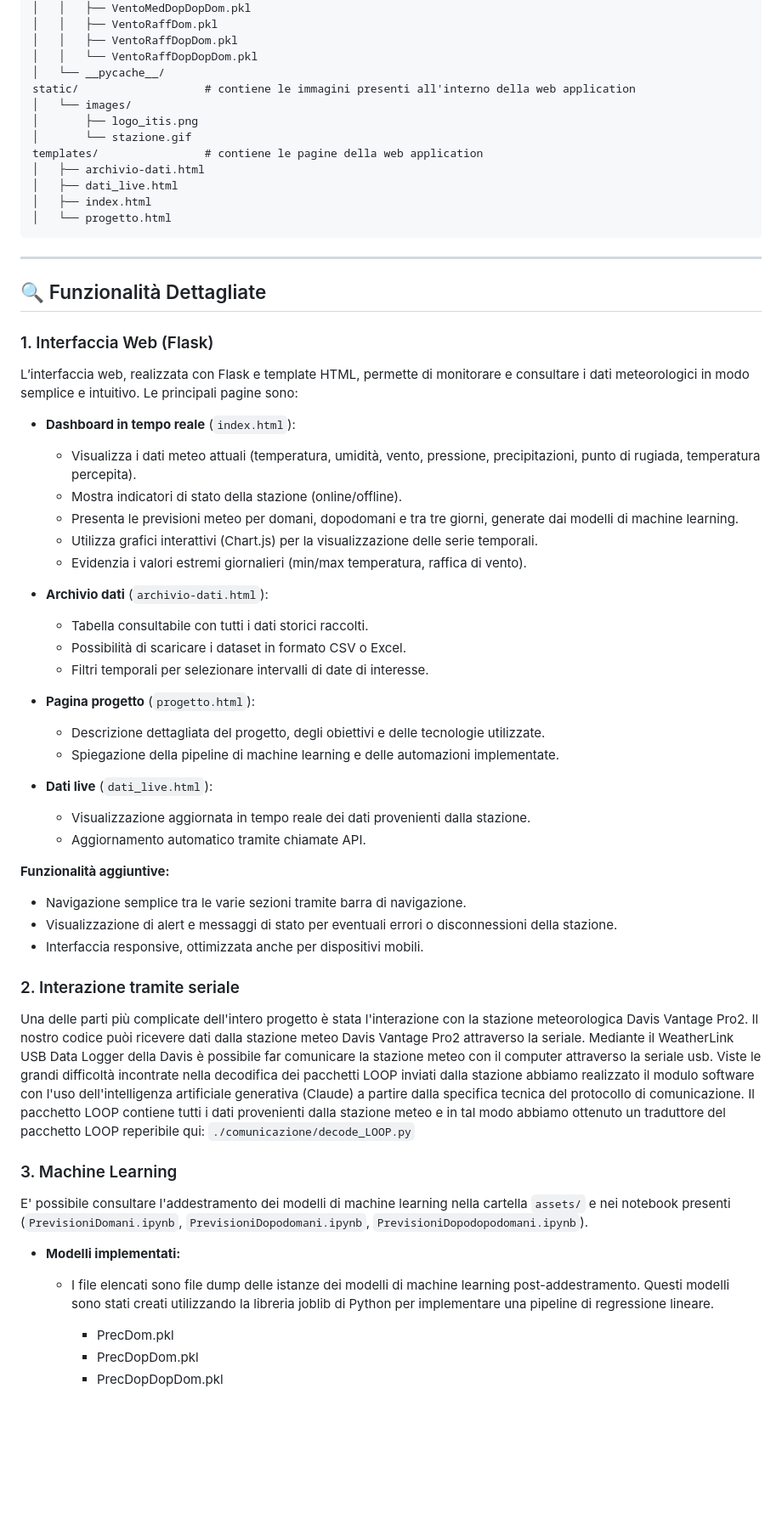
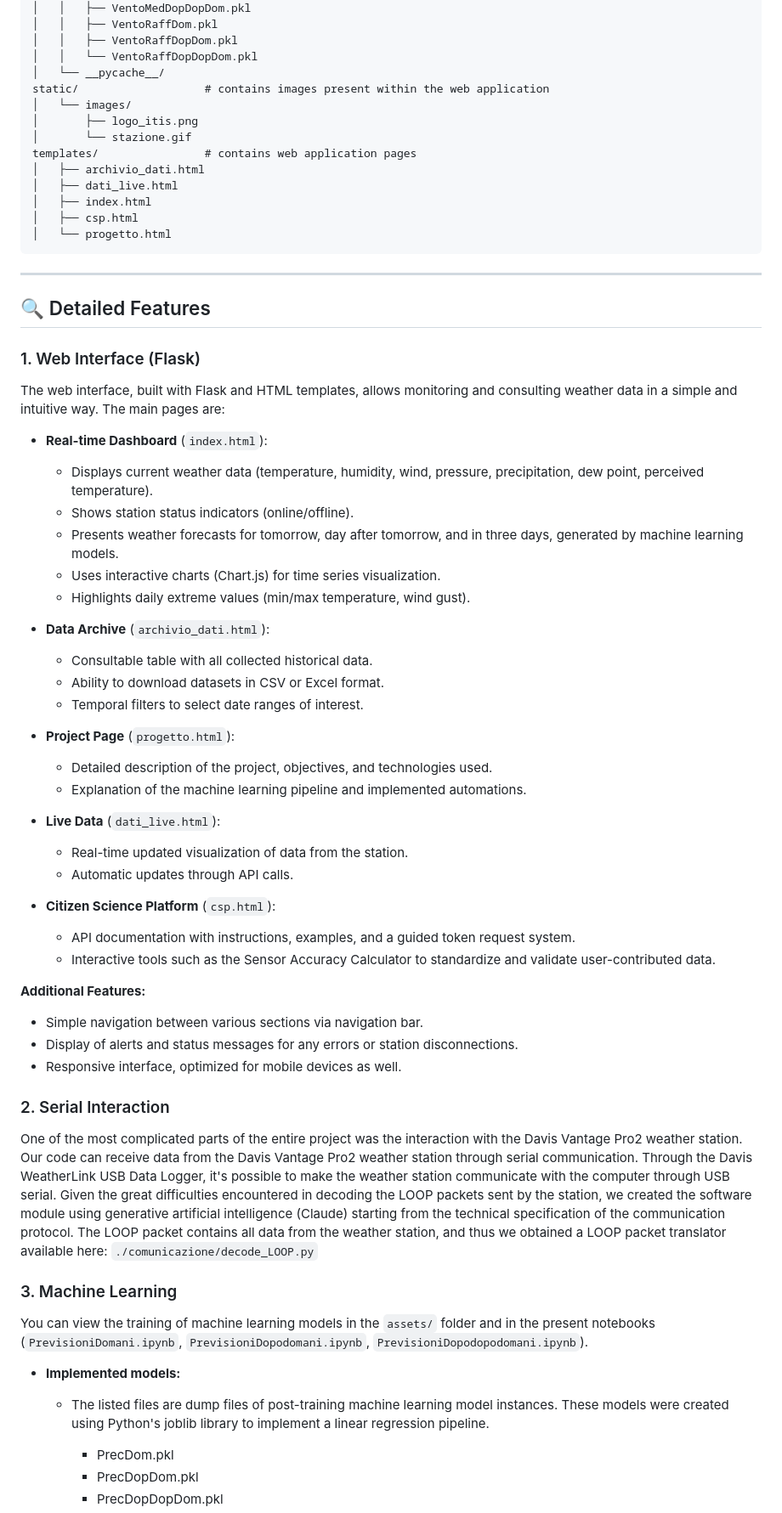
Before and after one commit to itisAE/Stazione-meteo, a Markdown page: README.md, the part around the change printed below. Shown: that part at 85% size. Rendered like a GitHub page; blank space fills up the shorter version.

````diff
--- a/README.md
+++ b/README.md
@@ -109,56 +108,61 @@ machine_learning/         # permette di creare le previsioni meteorologiche
 │   │   ├── VentoRaffDopDom.pkl
 │   │   └── VentoRaffDopDopDom.pkl
 │   └── __pycache__/
-static/                   # contiene le immagini presenti all'interno della web application
+static/                   # contains images present within the web application
 │   └── images/
 │       ├── logo_itis.png
 │       └── stazione.gif
-templates/                # contiene le pagine della web application
-│   ├── archivio-dati.html
+templates/                # contains web application pages
+│   ├── archivio_dati.html
 │   ├── dati_live.html
 │   ├── index.html
+│   ├── csp.html
 │   └── progetto.html
 ```
 
 ---
 
-## 🔍 Funzionalità Dettagliate
+## 🔍 Detailed Features
 
-### 1. Interfaccia Web (Flask)
-L’interfaccia web, realizzata con Flask e template HTML, permette di monitorare e consultare i dati meteorologici in modo semplice e intuitivo. Le principali pagine sono:
+### 1. Web Interface (Flask)
+The web interface, built with Flask and HTML templates, allows monitoring and consulting weather data in a simple and intuitive way. The main pages are:
 
-- **Dashboard in tempo reale** (`index.html`):
-  - Visualizza i dati meteo attuali (temperatura, umidità, vento, pressione, precipitazioni, punto di rugiada, temperatura percepita).
-  - Mostra indicatori di stato della stazione (online/offline).
-  - Presenta le previsioni meteo per domani, dopodomani e tra tre giorni, generate dai modelli di machine learning.
-  - Utilizza grafici interattivi (Chart.js) per la visualizzazione delle serie temporali.
-  - Evidenzia i valori estremi giornalieri (min/max temperatura, raffica di vento).
+- **Real-time Dashboard** (`index.html`):
+  - Displays current weather data (temperature, humidity, wind, pressure, precipitation, dew point, perceived temperature).
+  - Shows station status indicators (online/offline).
+  - Presents weather forecasts for tomorrow, day after tomorrow, and in three days, generated by machine learning models.
+  - Uses interactive charts (Chart.js) for time series visualization.
+  - Highlights daily extreme values (min/max temperature, wind gust).
 
-- **Archivio dati** (`archivio-dati.html`):
-  - Tabella consultabile con tutti i dati storici raccolti.
-  - Possibilità di scaricare i dataset in formato CSV o Excel.
-  - Filtri temporali per selezionare intervalli di date di interesse.
+- **Data Archive** (`archivio_dati.html`):
+  - Consultable table with all collected historical data.
+  - Ability to download datasets in CSV or Excel format.
+  - Temporal filters to select date ranges of interest.
 
-- **Pagina progetto** (`progetto.html`):
-  - Descrizione dettagliata del progetto, degli obiettivi e delle tecnologie utilizzate.
-  - Spiegazione della pipeline di machine learning e delle automazioni implementate.
+- **Project Page** (`progetto.html`):
+  - Detailed description of the project, objectives, and technologies used.
+  - Explanation of the machine learning pipeline and implemented automations.
 
-- **Dati live** (`dati_live.html`):
-  - Visualizzazione aggiornata in tempo reale dei dati provenienti dalla stazione.
-  - Aggiornamento automatico tramite chiamate API.
+- **Live Data** (`dati_live.html`):
+  - Real-time updated visualization of data from the station.
+  - Automatic updates through API calls.
 
-**Funzionalità aggiuntive:**
-- Navigazione semplice tra le varie sezioni tramite barra di navigazione.
-- Visualizzazione di alert e messaggi di stato per eventuali errori o disconnessioni della stazione.
-- Interfaccia responsive, ottimizzata anche per dispositivi mobili.
+- **Citizen Science Platform** (`csp.html`):
+  - API documentation with instructions, examples, and a guided token request system.
+  - Interactive tools such as the Sensor Accuracy Calculator to standardize and validate user-contributed data.
 
-### 2. Interazione tramite seriale
-Una delle parti più complicate dell'intero progetto è stata l'interazione con la stazione meteorologica Davis Vantage Pro2. Il nostro codice puòi ricevere dati dalla stazione meteo Davis Vantage Pro2 attraverso la seriale. Mediante il WeatherLink USB Data Logger della Davis è possibile far comunicare la stazione meteo con il computer attraverso la seriale usb. Viste le grandi difficoltà incontrate nella decodifica dei pacchetti LOOP inviati dalla stazione abbiamo realizzato il modulo software con l'uso dell'intelligenza artificiale generativa (Claude) a partire dalla specifica tecnica del protocollo di comunicazione. Il pacchetto LOOP contiene tutti i dati provenienti dalla stazione meteo e in tal modo abbiamo ottenuto un traduttore del pacchetto LOOP reperibile qui: `./comunicazione/decode_LOOP.py`
+**Additional Features:**
+- Simple navigation between various sections via navigation bar.
+- Display of alerts and status messages for any errors or station disconnections.
+- Responsive interface, optimized for mobile devices as well.
+
+### 2. Serial Interaction
+One of the most complicated parts of the entire project was the interaction with the Davis Vantage Pro2 weather station. Our code can receive data from the Davis Vantage Pro2 weather station through serial communication. Through the Davis WeatherLink USB Data Logger, it's possible to make the weather station communicate with the computer through USB serial. Given the great difficulties encountered in decoding the LOOP packets sent by the station, we created the software module using generative artificial intelligence (Claude) starting from the technical specification of the communication protocol. The LOOP packet contains all data from the weather station, and thus we obtained a LOOP packet translator available here: `./comunicazione/decode_LOOP.py`
 
 ### 3. Machine Learning
-E' possibile consultare l'addestramento dei modelli di machine learning nella cartella `assets/` e nei notebook presenti (`PrevisioniDomani.ipynb`, `PrevisioniDopodomani.ipynb`, `PrevisioniDopodopodomani.ipynb`).
-- **Modelli implementati:**
-  - I file elencati sono file dump delle istanze dei modelli di machine learning post-addestramento. Questi modelli sono stati creati utilizzando la libreria joblib di Python per implementare una pipeline di regressione lineare.
+You can view the training of machine learning models in the `assets/` folder and in the present notebooks (`PrevisioniDomani.ipynb`, `PrevisioniDopodomani.ipynb`, `PrevisioniDopodopodomani.ipynb`).
+- **Implemented models:**
+  - The listed files are dump files of post-training machine learning model instances. These models were created using Python's joblib library to implement a linear regression pipeline.
 
     - PrecDom.pkl
     - PrecDopDom.pkl
````
Also changed, not shown: other parts of README.md (+85 -85 lines), tmp.md (deleted, +0 -274 lines).
